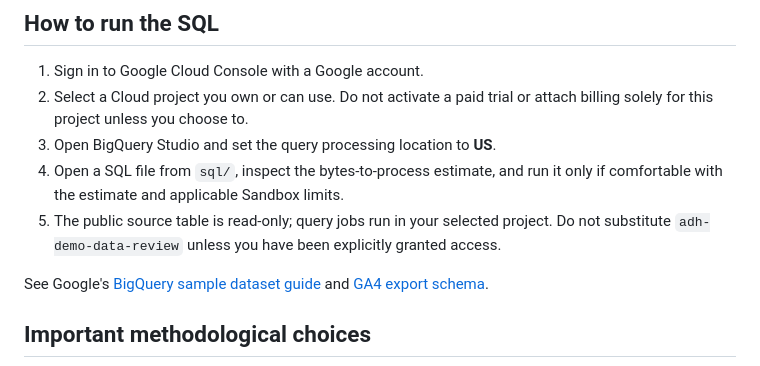
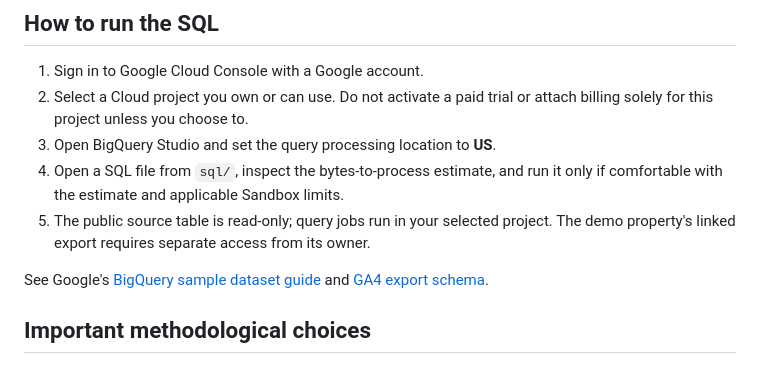
Before and after one commit to mahima68/Google-Merchandise-Store-Analytics, a Markdown page: README.md, the part around the change. GitHub-like rendering.

Commit message:
Generalize Cloud export access instructions

```diff
--- a/README.md
+++ b/README.md
@@ -42,7 +42,7 @@ It is the official obfuscated Google Merchandise Store ecommerce sample. It is *
 2. Select a Cloud project you own or can use. Do not activate a paid trial or attach billing solely for this project unless you choose to.
 3. Open BigQuery Studio and set the query processing location to **US**.
 4. Open a SQL file from `sql/`, inspect the bytes-to-process estimate, and run it only if comfortable with the estimate and applicable Sandbox limits.
-5. The public source table is read-only; query jobs run in your selected project. Do not substitute `adh-demo-data-review` unless you have been explicitly granted access.
+5. The public source table is read-only; query jobs run in your selected project. The demo property's linked export requires separate access from its owner.
 
 See Google's [BigQuery sample dataset guide](https://developers.google.com/analytics/bigquery/web-ecommerce-demo-dataset) and [GA4 export schema](https://support.google.com/analytics/answer/7029846).
 
```
